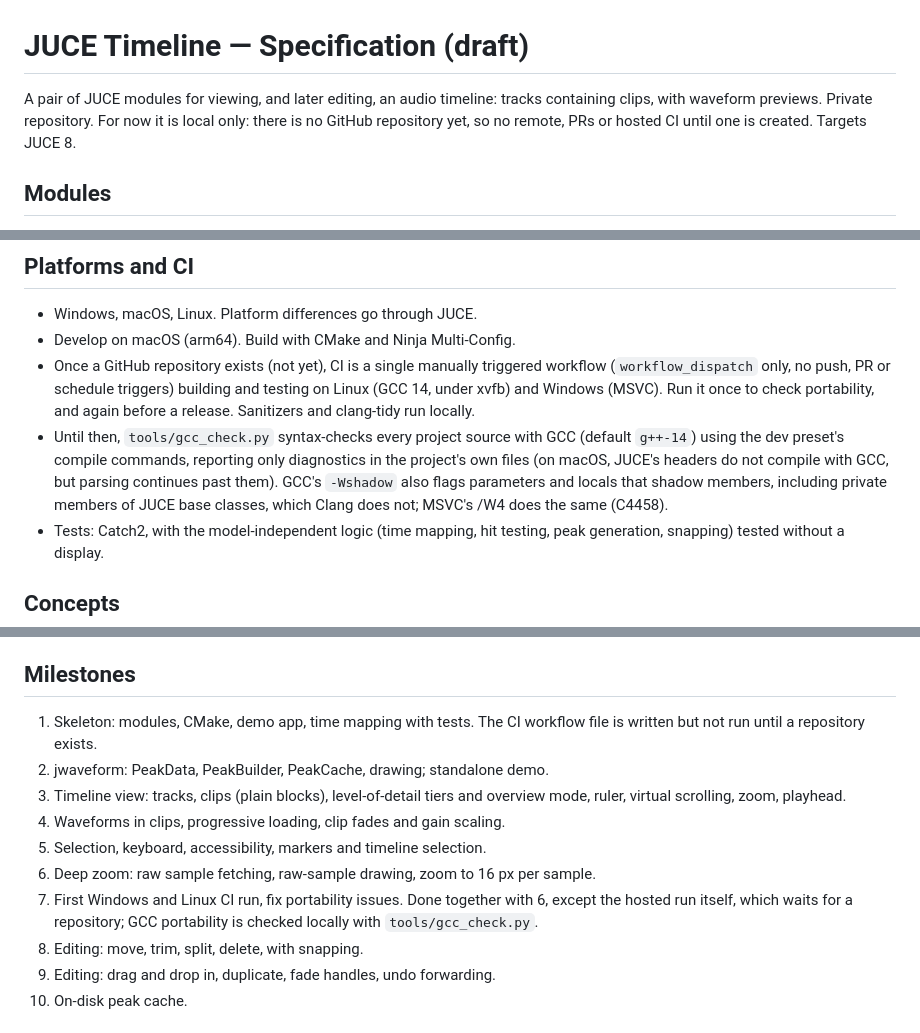
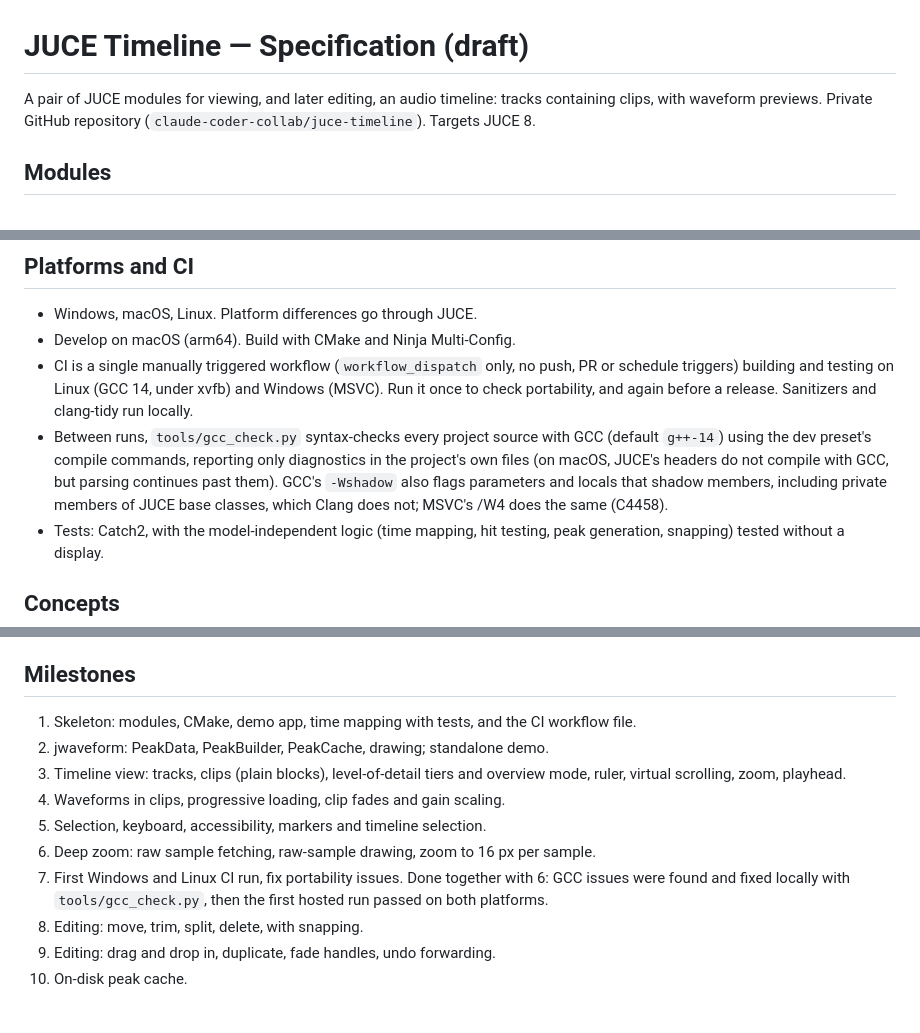
Before and after one commit to claude-coder-collab/juce-timeline, a Markdown page: SPEC.md, 3 parts joined by grey strips. GitHub-like rendering.

```diff
--- a/SPEC.md
+++ b/SPEC.md
@@ -1,6 +1,6 @@
 # JUCE Timeline — Specification (draft)
 
-A pair of JUCE modules for viewing, and later editing, an audio timeline: tracks containing clips, with waveform previews. Private repository. For now it is local only: there is no GitHub repository yet, so no remote, PRs or hosted CI until one is created. Targets JUCE 8.
+A pair of JUCE modules for viewing, and later editing, an audio timeline: tracks containing clips, with waveform previews. Private GitHub repository (`claude-coder-collab/juce-timeline`). Targets JUCE 8.
 
 ## Modules
 
@@ -14,8 +14,8 @@ A pair of JUCE modules for viewing, and later editing, an audio timeline: tracks
 
 - Windows, macOS, Linux. Platform differences go through JUCE.
 - Develop on macOS (arm64). Build with CMake and Ninja Multi-Config.
-- Once a GitHub repository exists (not yet), CI is a single manually triggered workflow (`workflow_dispatch` only, no push, PR or schedule triggers) building and testing on Linux (GCC 14, under xvfb) and Windows (MSVC). Run it once to check portability, and again before a release. Sanitizers and clang-tidy run locally.
-- Until then, `tools/gcc_check.py` syntax-checks every project source with GCC (default `g++-14`) using the dev preset's compile commands, reporting only diagnostics in the project's own files (on macOS, JUCE's headers do not compile with GCC, but parsing continues past them). GCC's `-Wshadow` also flags parameters and locals that shadow members, including private members of JUCE base classes, which Clang does not; MSVC's /W4 does the same (C4458).
+- CI is a single manually triggered workflow (`workflow_dispatch` only, no push, PR or schedule triggers) building and testing on Linux (GCC 14, under xvfb) and Windows (MSVC). Run it once to check portability, and again before a release. Sanitizers and clang-tidy run locally.
+- Between runs, `tools/gcc_check.py` syntax-checks every project source with GCC (default `g++-14`) using the dev preset's compile commands, reporting only diagnostics in the project's own files (on macOS, JUCE's headers do not compile with GCC, but parsing continues past them). GCC's `-Wshadow` also flags parameters and locals that shadow members, including private members of JUCE base classes, which Clang does not; MSVC's /W4 does the same (C4458).
 - Tests: Catch2, with the model-independent logic (time mapping, hit testing, peak generation, snapping) tested without a display.
 
 ## Concepts
@@ -256,13 +256,13 @@ View-owned editing behaviour: drag ghost and preview, snapping (to grid, clip ed
 
 ## Milestones
 
-1. Skeleton: modules, CMake, demo app, time mapping with tests. The CI workflow file is written but not run until a repository exists.
+1. Skeleton: modules, CMake, demo app, time mapping with tests, and the CI workflow file.
 2. jwaveform: PeakData, PeakBuilder, PeakCache, drawing; standalone demo.
 3. Timeline view: tracks, clips (plain blocks), level-of-detail tiers and overview mode, ruler, virtual scrolling, zoom, playhead.
 4. Waveforms in clips, progressive loading, clip fades and gain scaling.
 5. Selection, keyboard, accessibility, markers and timeline selection.
 6. Deep zoom: raw sample fetching, raw-sample drawing, zoom to 16 px per sample.
-7. First Windows and Linux CI run, fix portability issues. Done together with 6, except the hosted run itself, which waits for a repository; GCC portability is checked locally with `tools/gcc_check.py`.
+7. First Windows and Linux CI run, fix portability issues. Done together with 6: GCC issues were found and fixed locally with `tools/gcc_check.py`, then the first hosted run passed on both platforms.
 8. Editing: move, trim, split, delete, with snapping.
 9. Editing: drag and drop in, duplicate, fade handles, undo forwarding.
 10. On-disk peak cache.
```
Also changed, not shown: DECISIONS.md (+2 -1 lines).
